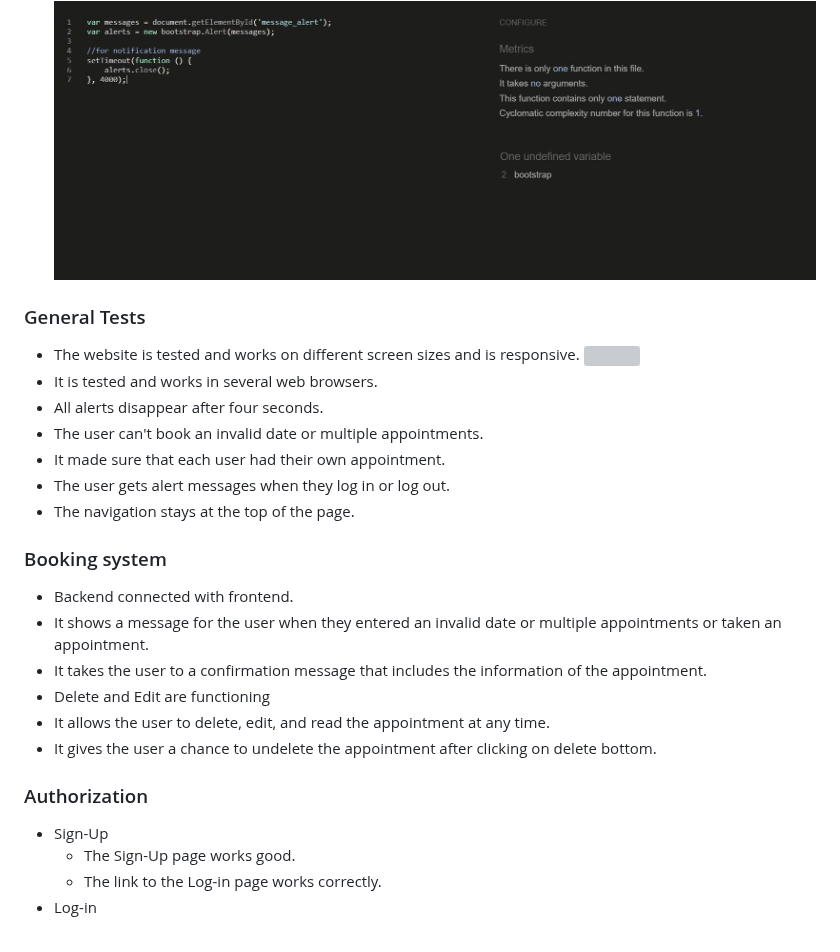
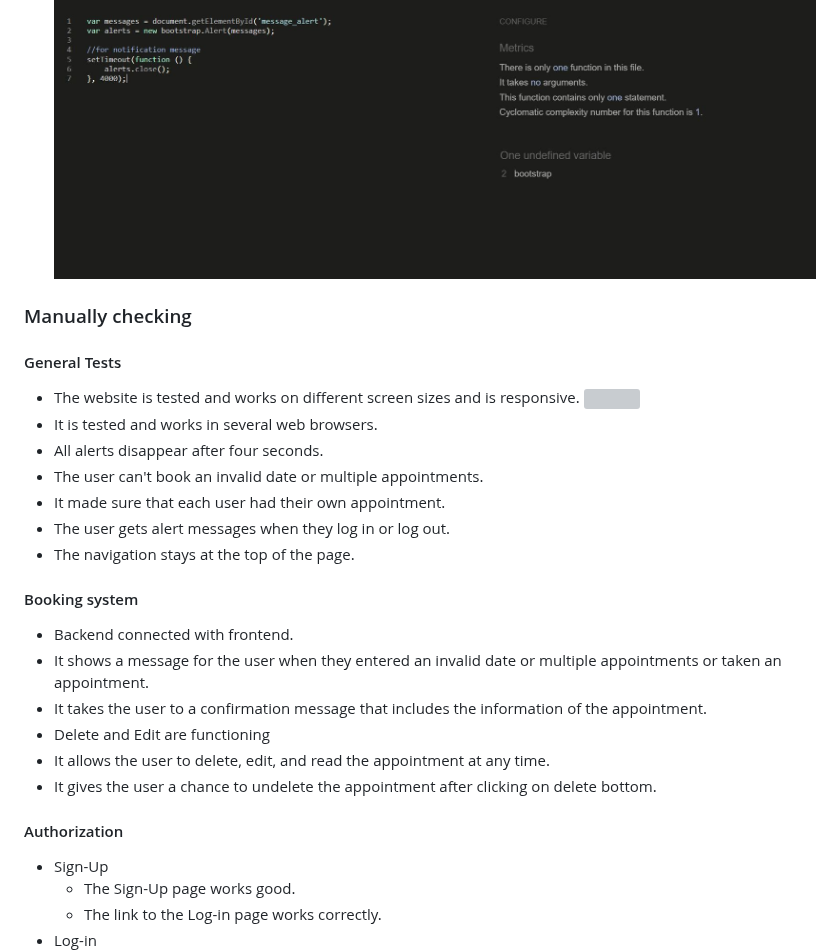
Before and after one commit to Christianalamassi/Vet-Tiere, a Markdown page: README.md, the part around the change. GitHub-like rendering; grey boxes are pictures that could not be loaded.

Commit message:
stymain-text

```diff
--- a/README.md
+++ b/README.md
@@ -213,8 +213,9 @@ I have tested the project by the following points
     - No errors were found when passing through the officia [Jshint validator](https://jshint.com/).
     <img src="static/images/jsssj.jpg">
 
+### Manually checking
 
-### General Tests
+#### General Tests
 - The website is tested and works on different screen sizes and is responsive.
     <img src="static/images/scag.png">
 - It is tested and works in several web browsers.
@@ -224,7 +225,7 @@ I have tested the project by the following points
 - The user gets alert messages when they log in or log out.
 - The navigation stays at the top of the page.
 
-### Booking system
+#### Booking system
 - Backend connected with frontend.
 - It shows a message for the user when they entered an invalid date or multiple appointments or taken an appointment.
 - It takes the user to a confirmation message that includes the information of the appointment.
@@ -232,7 +233,7 @@ I have tested the project by the following points
 - It allows the user to delete, edit, and read the appointment at any time.
 - It gives the user a chance to undelete the appointment after clicking on delete bottom.
 
-### Authorization
+#### Authorization
 - Sign-Up
     - The Sign-Up page works good.
     - The link to the Log-in page works correctly.
```
